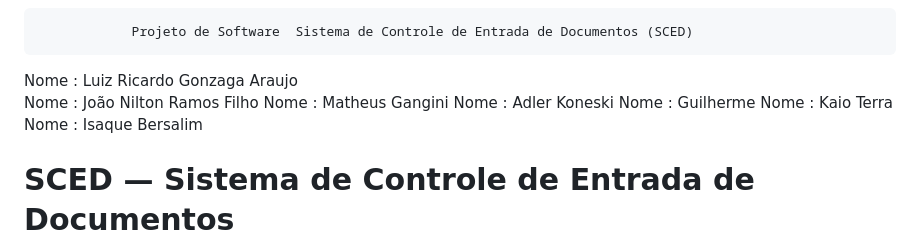
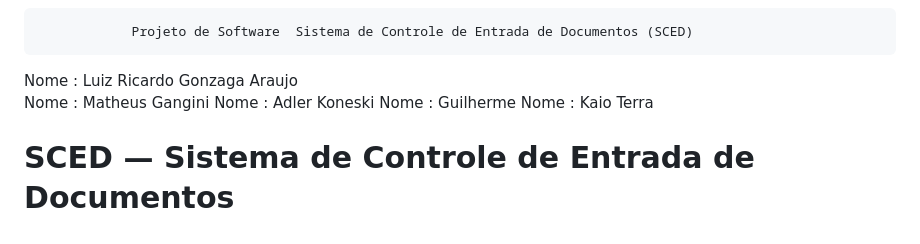
Before and after one commit to Ricardogonzaga98/Projeto-Fabrica-de-Software, a Markdown page: README.md, the part around the change. Rendered like a GitHub page.

Commit message:
Update README to remove team member names
Removed names of team members from the README.

```diff
--- a/README.md
+++ b/README.md
@@ -1,11 +1,9 @@
                 Projeto de Software  Sistema de Controle de Entrada de Documentos (SCED)
 Nome : Luiz Ricardo Gonzaga Araujo
-Nome : João Nilton Ramos Filho
 Nome : Matheus Gangini
 Nome : Adler Koneski
 Nome : Guilherme
 Nome : Kaio Terra
-Nome : Isaque Bersalim
 
 # SCED — Sistema de Controle de Entrada de Documentos
 
```
